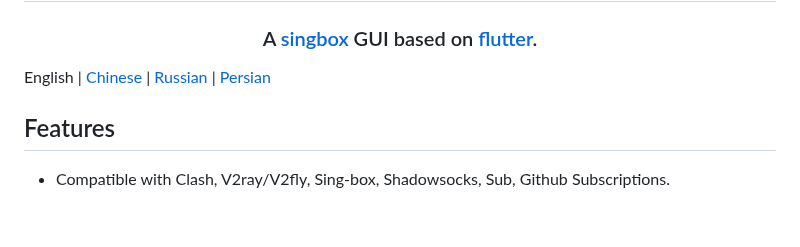
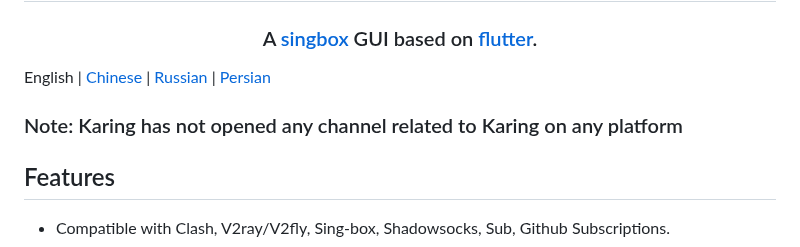
Before and after one commit to KaringX/karing, a Markdown page: README.md, the part around the change. Drawn GitHub-style; blank space fills up the shorter version.

```diff
--- a/README.md
+++ b/README.md
@@ -11,6 +11,7 @@ A <a href="https://github.com/SagerNet/sing-box">singbox</a> GUI based on <a hre
 
 
 English | [Chinese](./README_cn.md) | [Russian](./README_ru.md) | [Persian](./README_fa.md)
+### Note: Karing has not opened any channel related to Karing on any platform
 
 ## Features
 - Compatible with Clash, V2ray/V2fly, Sing-box, Shadowsocks, Sub, Github Subscriptions.
```
